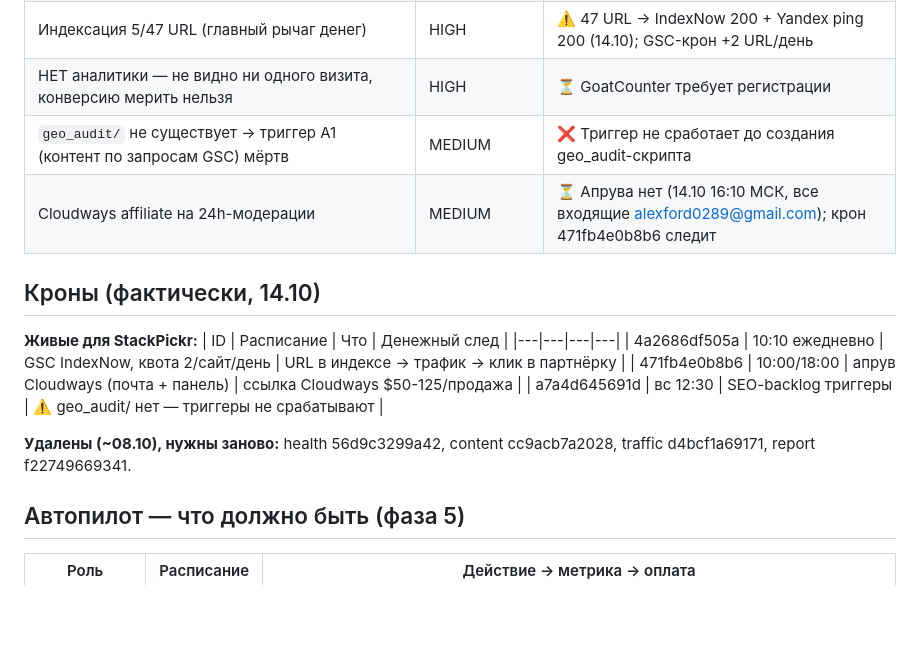
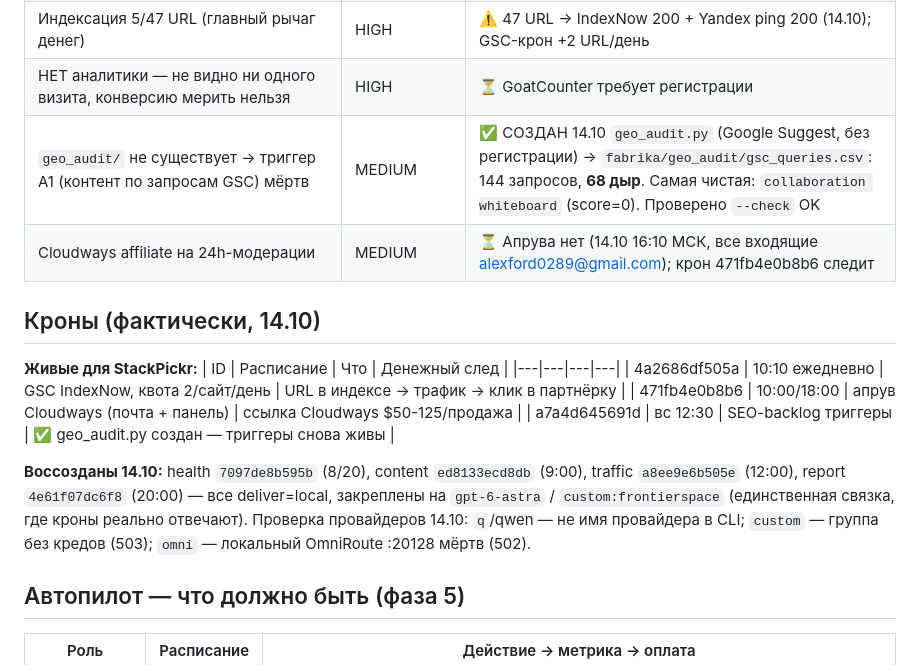
Before and after one commit to Alex20Sas12/stackpickr, a Markdown page: STATE.md, the part around the change. Rendered like a GitHub page; blank space fills up the shorter version.

Commit message:
STATE.md: geo_audit live, crons restored, provider findings

```diff
--- a/STATE.md
+++ b/STATE.md
@@ -31,7 +31,7 @@
 | 26 из 28 падающих кронов системы идут с `model=None` → HTTP 503 Gemini structure_limit | HIGH (системный) | ⚠️ Кроны с явной моделью (qwen3.8-flash) держатся. Не чинил: влияет на все проекты, требует смены основного |
 | Индексация 5/47 URL (главный рычаг денег) | HIGH | ⚠️ 47 URL → IndexNow 200 + Yandex ping 200 (14.10); GSC-крон +2 URL/день |
 | НЕТ аналитики — не видно ни одного визита, конверсию мерить нельзя | HIGH | ⏳ GoatCounter требует регистрации |
-| `geo_audit/` не существует → триггер A1 (контент по запросам GSC) мёртв | MEDIUM | ❌ Триггер не сработает до создания geo_audit-скрипта |
+| `geo_audit/` не существует → триггер A1 (контент по запросам GSC) мёртв | MEDIUM | ✅ СОЗДАН 14.10 `geo_audit.py` (Google Suggest, без регистрации) → `fabrika/geo_audit/gsc_queries.csv`: 144 запросов, **68 дыр**. Самая чистая: `collaboration whiteboard` (score=0). Проверено `--check` OK |
 | Cloudways affiliate на 24h-модерации | MEDIUM | ⏳ Апрува нет (14.10 16:10 МСК, все входящие alexford0289@gmail.com); крон 471fb4e0b8b6 следит |
 
 ## Кроны (фактически, 14.10)
@@ -40,10 +40,13 @@
 |---|---|---|---|
 | 4a2686df505a | 10:10 ежедневно | GSC IndexNow, квота 2/сайт/день | URL в индексе → трафик → клик в партнёрку |
 | 471fb4e0b8b6 | 10:00/18:00 | апрув Cloudways (почта + панель) | ссылка Cloudways $50-125/продажа |
-| a7a4d645691d | вс 12:30 | SEO-backlog триггеры | ⚠️ geo_audit/ нет — триггеры не срабатывают |
+| a7a4d645691d | вс 12:30 | SEO-backlog триггеры | ✅ geo_audit.py создан — триггеры снова живы |
 
-**Удалены (~08.10), нужны зановo:** health 56d9c3299a42, content cc9acb7a2028,
-traffic d4bcf1a69171, report f22749669341.
+**Воссозданы 14.10:** health `7097de8b595b` (8/20), content `ed8133ecd8db` (9:00),
+traffic `a8ee9e6b505e` (12:00), report `4e61f07dc6f8` (20:00) — все deliver=local,
+закреплены на `gpt-6-astra` / `custom:frontierspace` (единственная связка, где кроны реально отвечают).
+Проверка провайдеров 14.10: `q`/qwen — не имя провайдера в CLI; `custom` — группа без кредов (503);
+`omni` — локальный OmniRoute :20128 мёртв (502).
 
 ## Автопилот — что должно быть (фаза 5)
 | Роль | Расписание | Действие → метрика → оплата |
```
